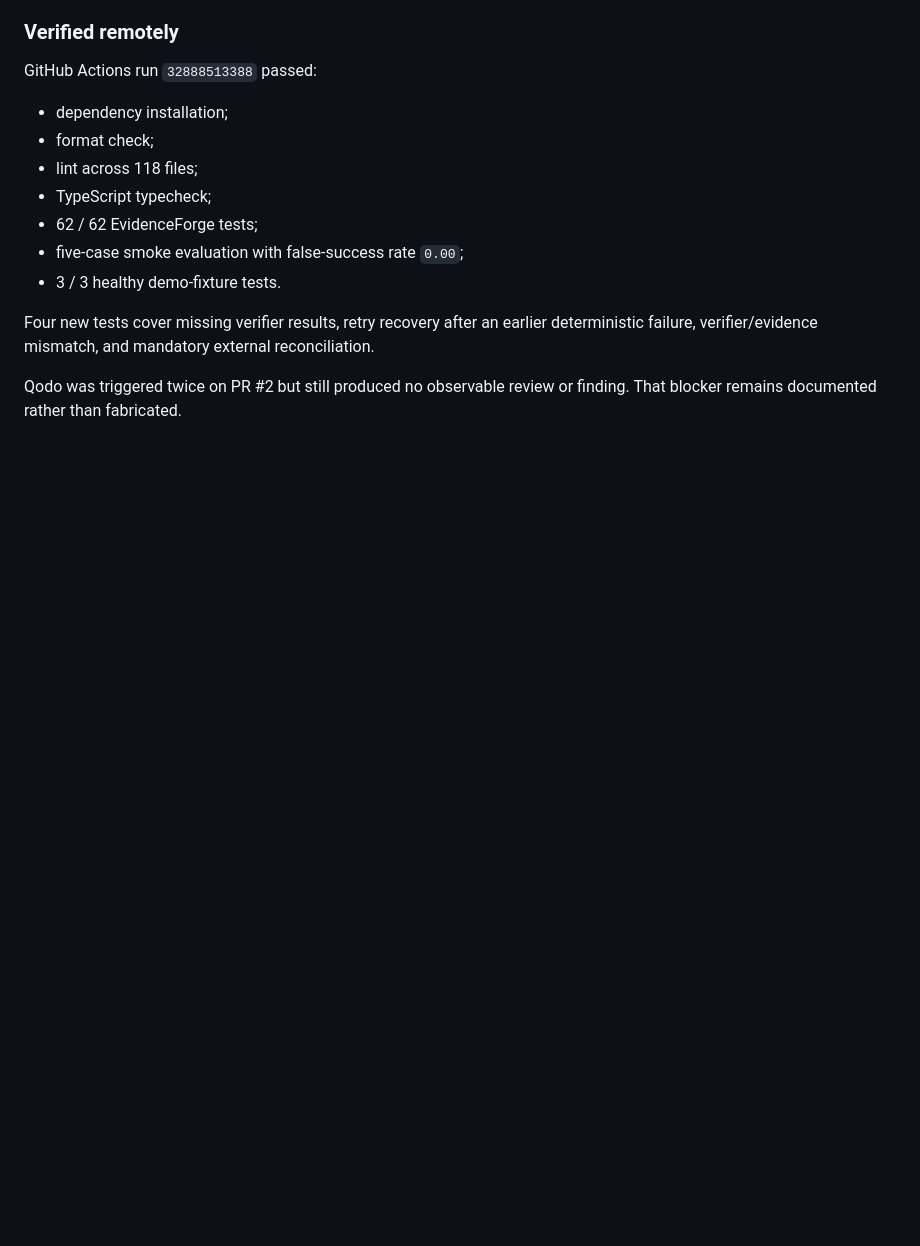
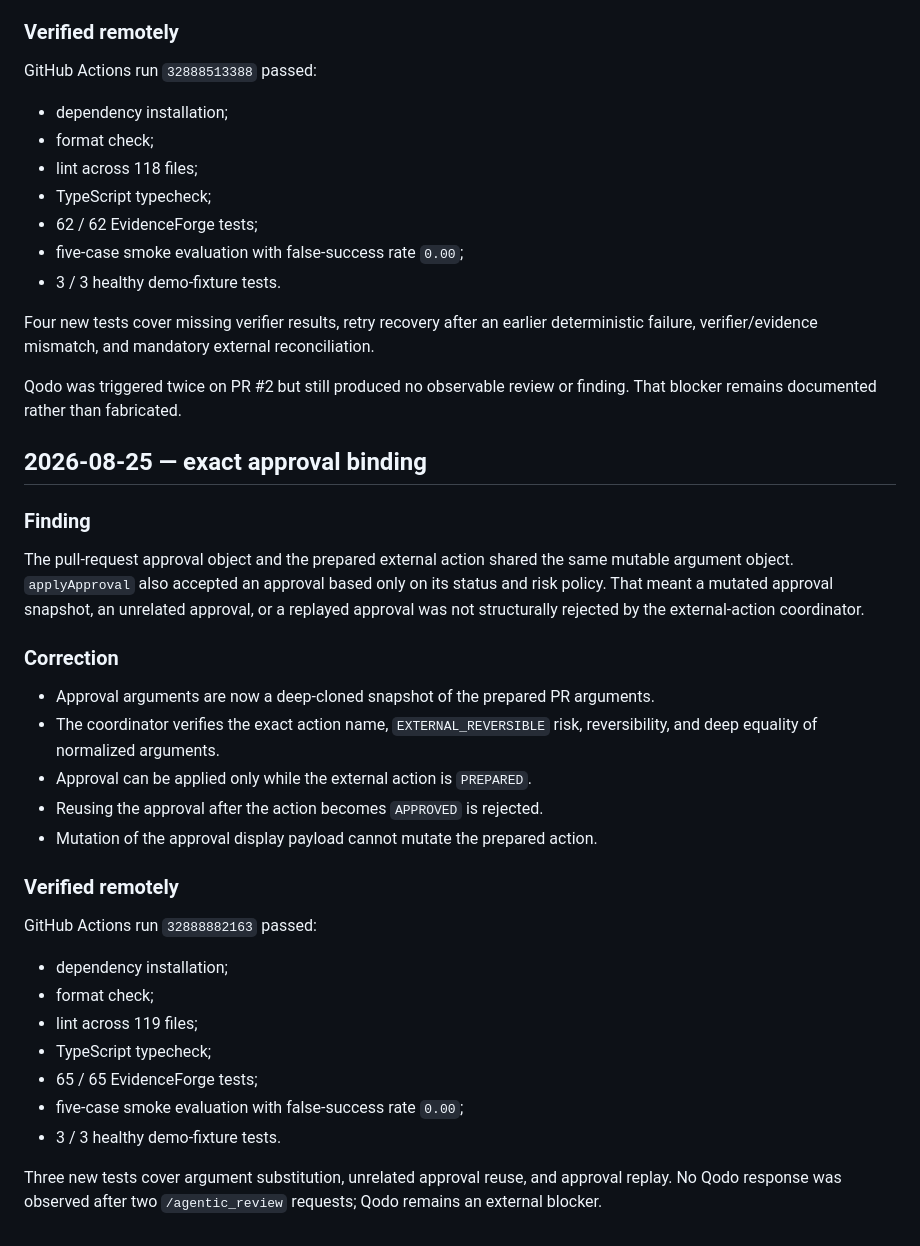
Before and after one commit to cmdr-chara/evidenceforge, a Markdown page: docs/build-journal.md, the part around the change. Drawn GitHub-style; blank space fills up the shorter version.

Commit message:
docs(journal): record exact approval binding hardening

```diff
--- a/docs/build-journal.md
+++ b/docs/build-journal.md
@@ -200,3 +200,31 @@ GitHub Actions run `32888513388` passed:
 Four new tests cover missing verifier results, retry recovery after an earlier deterministic failure, verifier/evidence mismatch, and mandatory external reconciliation.
 
 Qodo was triggered twice on PR #2 but still produced no observable review or finding. That blocker remains documented rather than fabricated.
+
+## 2026-08-25 — exact approval binding
+
+### Finding
+
+The pull-request approval object and the prepared external action shared the same mutable argument object. `applyApproval` also accepted an approval based only on its status and risk policy. That meant a mutated approval snapshot, an unrelated approval, or a replayed approval was not structurally rejected by the external-action coordinator.
+
+### Correction
+
+- Approval arguments are now a deep-cloned snapshot of the prepared PR arguments.
+- The coordinator verifies the exact action name, `EXTERNAL_REVERSIBLE` risk, reversibility, and deep equality of normalized arguments.
+- Approval can be applied only while the external action is `PREPARED`.
+- Reusing the approval after the action becomes `APPROVED` is rejected.
+- Mutation of the approval display payload cannot mutate the prepared action.
+
+### Verified remotely
+
+GitHub Actions run `32888882163` passed:
+
+- dependency installation;
+- format check;
+- lint across 119 files;
+- TypeScript typecheck;
+- 65 / 65 EvidenceForge tests;
+- five-case smoke evaluation with false-success rate `0.00`;
+- 3 / 3 healthy demo-fixture tests.
+
+Three new tests cover argument substitution, unrelated approval reuse, and approval replay. No Qodo response was observed after two `/agentic_review` requests; Qodo remains an external blocker.
```
